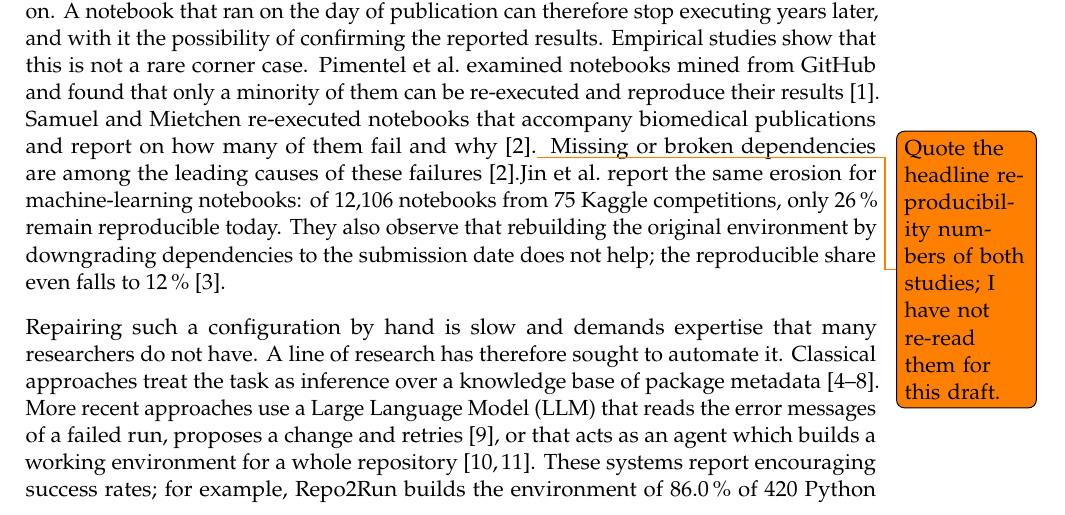
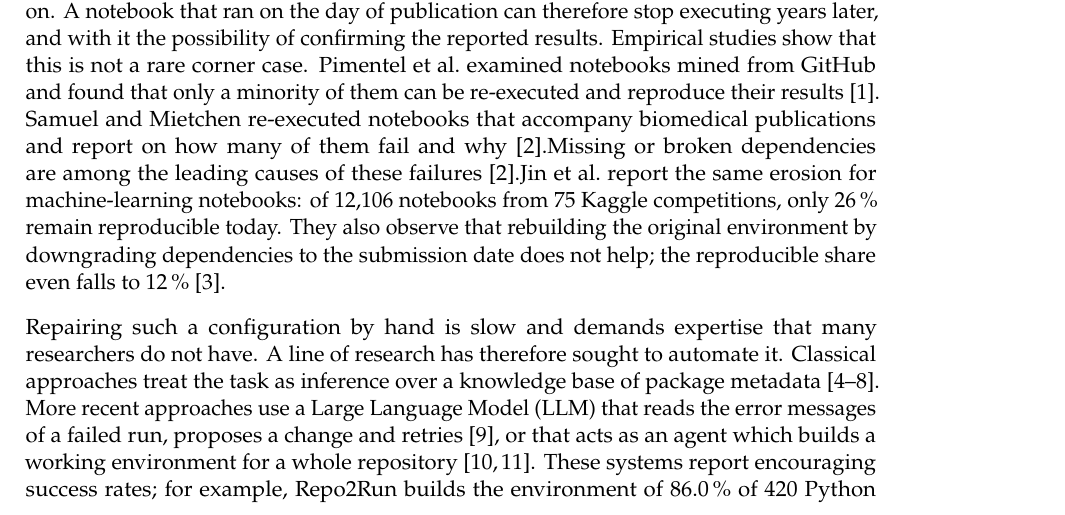
Before and after one commit to ibtisam-tanveer/transparent-dep-repair, a LaTeX thesis (thesis/thesis.tex, which reads thesis/content/ch01_introduction.tex): part of page 15 of 43, cut so that both start at the same text. Compiled offline with pdfLaTeX.

Commit message:
Thesis: hide the visible reminder note in Chapter 1
The reminder stays in the source as a TODO comment; it no longer prints in the PDF.

```diff
--- a/thesis/content/ch01_introduction.tex
+++ b/thesis/content/ch01_introduction.tex
@@ -4,7 +4,7 @@
 
 Modern software is assembled from external libraries, called \emph{dependencies}. Each library exists in many versions, and each version expects particular versions of other libraries and of the programming language itself. Together, these requirements form the \emph{dependency configuration} of a project. When this configuration is missing, incomplete or out of date, the project fails to run even though its own source code is correct.
 
-The problem is especially damaging for shared scientific code. Researchers increasingly publish computational notebooks, typically Jupyter notebooks, together with the paper that reports their results, so that others can re-run the analysis. Libraries evolve, however: old versions become uninstallable, functions are removed, and the interpreter itself moves on. A notebook that ran on the day of publication can therefore stop executing years later, and with it the possibility of confirming the reported results. Empirical studies show that this is not a rare corner case. Pimentel et al.\ examined notebooks mined from GitHub and found that only a minority of them can be re-executed and reproduce their results \cite{pimentel2019large}. Samuel and Mietchen re-executed notebooks that accompany biomedical publications and report on how many of them fail and why \cite{samuel2024computational}.\todo{Quote the headline reproducibility numbers of both studies; I have not re-read them for this draft.} % TODO: author -- quote the headline numbers of [pimentel2019large] and [samuel2024computational] after re-reading them; they are deliberately not given from memory.
+The problem is especially damaging for shared scientific code. Researchers increasingly publish computational notebooks, typically Jupyter notebooks, together with the paper that reports their results, so that others can re-run the analysis. Libraries evolve, however: old versions become uninstallable, functions are removed, and the interpreter itself moves on. A notebook that ran on the day of publication can therefore stop executing years later, and with it the possibility of confirming the reported results. Empirical studies show that this is not a rare corner case. Pimentel et al.\ examined notebooks mined from GitHub and found that only a minority of them can be re-executed and reproduce their results \cite{pimentel2019large}. Samuel and Mietchen re-executed notebooks that accompany biomedical publications and report on how many of them fail and why \cite{samuel2024computational}.% TODO: author -- quote the headline numbers of [pimentel2019large] and [samuel2024computational] after re-reading them; they are deliberately not given from memory.
 Missing or broken dependencies are among the leading causes of these failures \cite{samuel2024computational}.% TODO: author to confirm -- statement taken from the vision document; check against the paper.
 Jin et al.\ report the same erosion for machine-learning notebooks: of 12{,}106 notebooks from 75 Kaggle competitions, only 26\,\% remain reproducible today. They also observe that rebuilding the original environment by downgrading dependencies to the submission date does not help; the reproducible share even falls to 12\,\% \cite{jin2026modernization}.
 
```
